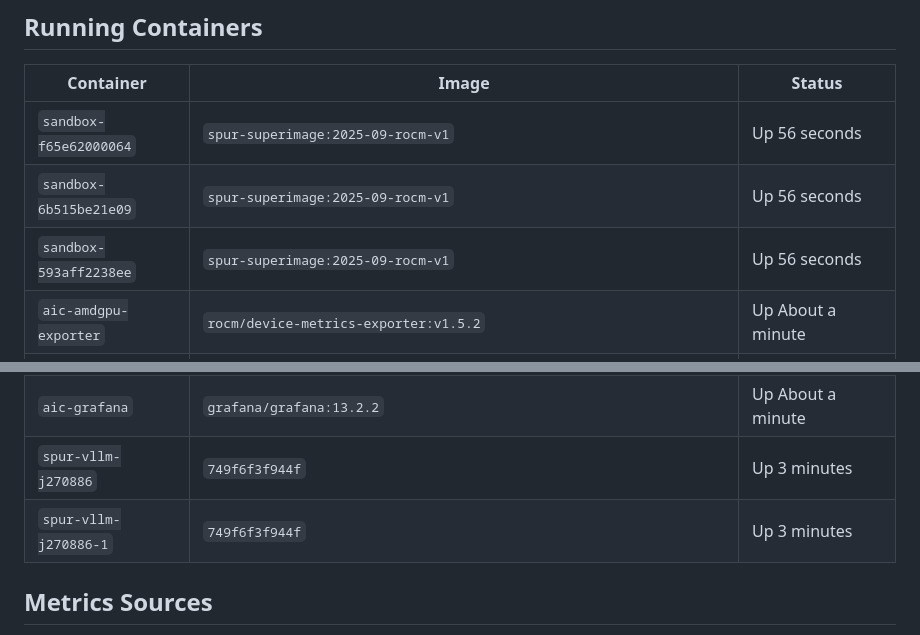
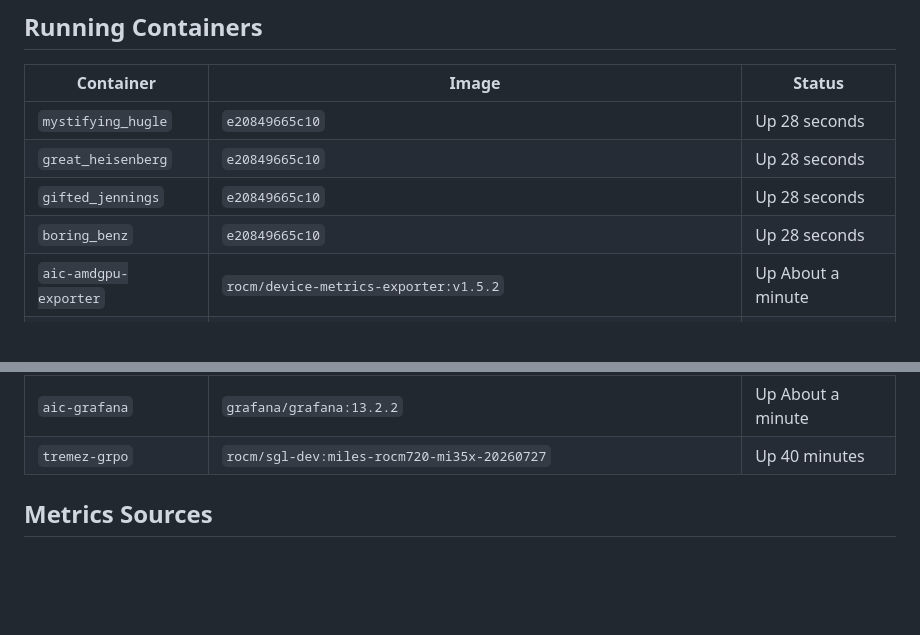
Before and after one commit to ROCm/rocm-aic, a Markdown page: prometheus/prometheus-dump.md, 2 parts joined by grey strips. Drawn GitHub-style; blank space fills up the shorter version.

Commit message:
deploy: 9cf459a1be391f990dd3df5e3fd08d22cbc4a61a

```diff
--- a/prometheus/prometheus-dump.md
+++ b/prometheus/prometheus-dump.md
@@ -16,9 +16,10 @@
 
 | Container | Image | Status |
 |-----------|-------|--------|
-| `sandbox-f65e62000064` | `spur-superimage:2025-09-rocm-v1` | Up 56 seconds |
-| `sandbox-6b515be21e09` | `spur-superimage:2025-09-rocm-v1` | Up 56 seconds |
-| `sandbox-593aff2238ee` | `spur-superimage:2025-09-rocm-v1` | Up 56 seconds |
+| `mystifying_hugle` | `e20849665c10` | Up 28 seconds |
+| `great_heisenberg` | `e20849665c10` | Up 28 seconds |
+| `gifted_jennings` | `e20849665c10` | Up 28 seconds |
+| `boring_benz` | `e20849665c10` | Up 28 seconds |
 | `aic-amdgpu-exporter` | `rocm/device-metrics-exporter:v1.5.2` | Up About a minute |
 | `aic-vllm-gpu0` | `aic-vllm:0.1.0-rocm7.14.1-pytorch2.13-vllm0.29.0-aiter0.1.22.post1-fa2.8.3.post1-lmcache0.5.6-nixl1.4.1-hsasnoop1.2.0` | Up About a minute |
 | `aic-lmcache` | `aic-lmcache:0.1.0-rocm7.14.1-pytorch2.13-vllm0.29.0-aiter0.1.22.post1-fa2.8.3.post1-lmcache0.5.6-nixl1.4.1-hsasnoop1.2.0` | Up About a minute (healthy) |
@@ -28,8 +29,7 @@
 | `aic-loki` | `grafana/loki:3.5.0` | Up About a minute |
 | `aic-prometheus` | `prom/prometheus:v3.14.0` | Up About a minute |
 | `aic-grafana` | `grafana/grafana:13.2.2` | Up About a minute |
-| `spur-vllm-j270886` | `749f6f3f944f` | Up 3 minutes |
-| `spur-vllm-j270886-1` | `749f6f3f944f` | Up 3 minutes |
+| `tremez-grpo` | `rocm/sgl-dev:miles-rocm720-mi35x-20260727` | Up 40 minutes |
 
 ## Metrics Sources
 
```
Also changed, not shown: other parts of prometheus/prometheus-dump.md (+1 -1 lines).
